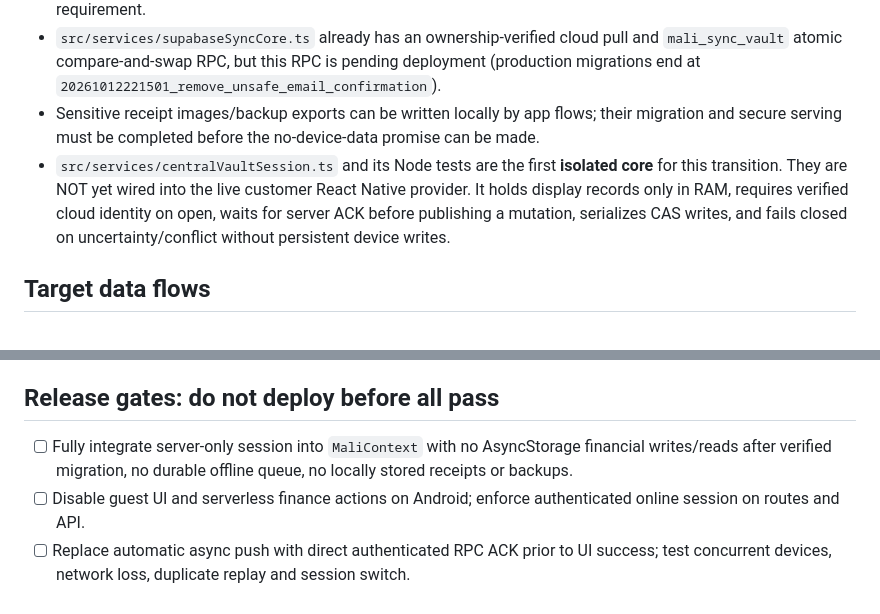
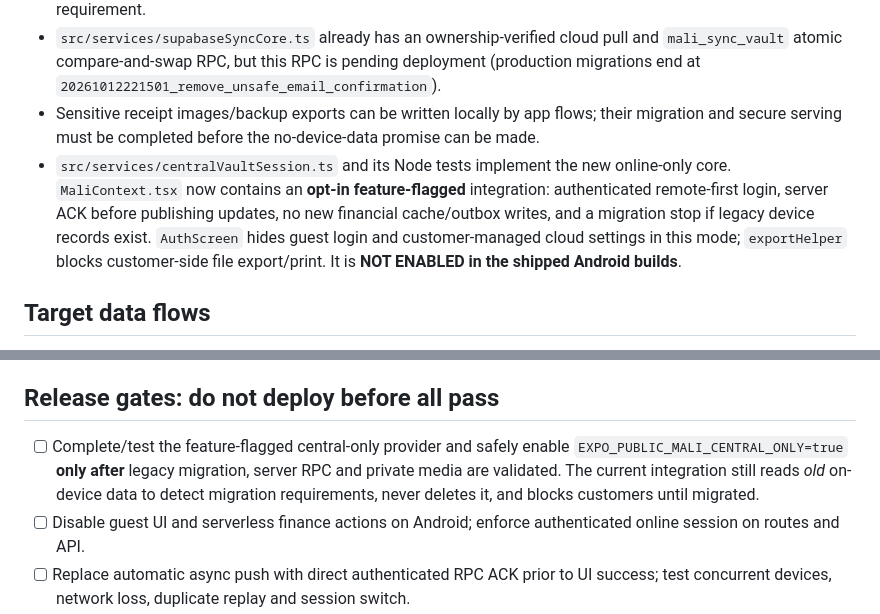
Before and after one commit to aybholiday99-glitch/mali-app, a Markdown page: CENTRAL_SERVER_ONLY_MIGRATION.md, 2 parts joined by grey strips. GitHub-like rendering.

Commit message:
docs(central): record feature-flagged provider integration and remaining migration gates

```diff
--- a/CENTRAL_SERVER_ONLY_MIGRATION.md
+++ b/CENTRAL_SERVER_ONLY_MIGRATION.md
@@ -6,7 +6,7 @@ Decision (owner request): **All durable customer financial records belong in the
 - Today, `src/services/financialStorage.ts` persists Android finance to AsyncStorage (with chunking, checkpoint and recovery). `MaliContext.tsx` writes financial state/outbox on device, then synchronizes opportunistically. `AuthScreen.tsx` offers a local guest mode. The current APKs are NOT compliant with the new owner requirement.
 - `src/services/supabaseSyncCore.ts` already has an ownership-verified cloud pull and `mali_sync_vault` atomic compare-and-swap RPC, but this RPC is pending deployment (production migrations end at `20261012221501_remove_unsafe_email_confirmation`).
 - Sensitive receipt images/backup exports can be written locally by app flows; their migration and secure serving must be completed before the no-device-data promise can be made.
-- `src/services/centralVaultSession.ts` and its Node tests are the first **isolated core** for this transition. They are NOT yet wired into the live customer React Native provider. It holds display records only in RAM, requires verified cloud identity on open, waits for server ACK before publishing a mutation, serializes CAS writes, and fails closed on uncertainty/conflict without persistent device writes.
+- `src/services/centralVaultSession.ts` and its Node tests implement the new online-only core. `MaliContext.tsx` now contains an **opt-in feature-flagged** integration: authenticated remote-first login, server ACK before publishing updates, no new financial cache/outbox writes, and a migration stop if legacy device records exist. `AuthScreen` hides guest login and customer-managed cloud settings in this mode; `exportHelper` blocks customer-side file export/print. It is **NOT ENABLED in the shipped Android builds**.
 
 ## Target data flows
 1. Customer signs up/signs in via Supabase Auth. Do not issue local guest sessions. Keep only a minimal refresh/session token in platform-secured auth storage; do not persist financial payloads, reports, photos or cloud mutation outboxes on Android.
@@ -24,7 +24,7 @@ Decision (owner request): **All durable customer financial records belong in the
 - Old device clients cannot be remotely guaranteed to stop persisting until upgraded. A coordinated server/API minimum version gate is needed.
 
 ## Release gates: do not deploy before all pass
-- [ ] Fully integrate server-only session into `MaliContext` with no AsyncStorage financial writes/reads after verified migration, no durable offline queue, no locally stored receipts or backups.
+- [ ] Complete/test the feature-flagged central-only provider and safely enable `EXPO_PUBLIC_MALI_CENTRAL_ONLY=true` **only after** legacy migration, server RPC and private media are validated. The current integration still reads *old* on-device data to detect migration requirements, never deletes it, and blocks customers until migrated.
 - [ ] Disable guest UI and serverless finance actions on Android; enforce authenticated online session on routes and API.
 - [ ] Replace automatic async push with direct authenticated RPC ACK prior to UI success; test concurrent devices, network loss, duplicate replay and session switch.
 - [ ] Audit third-party SDKs (logs, crash reporters, analytics), Android backup policy, screenshots, and OS-managed caching for financial data.
```
